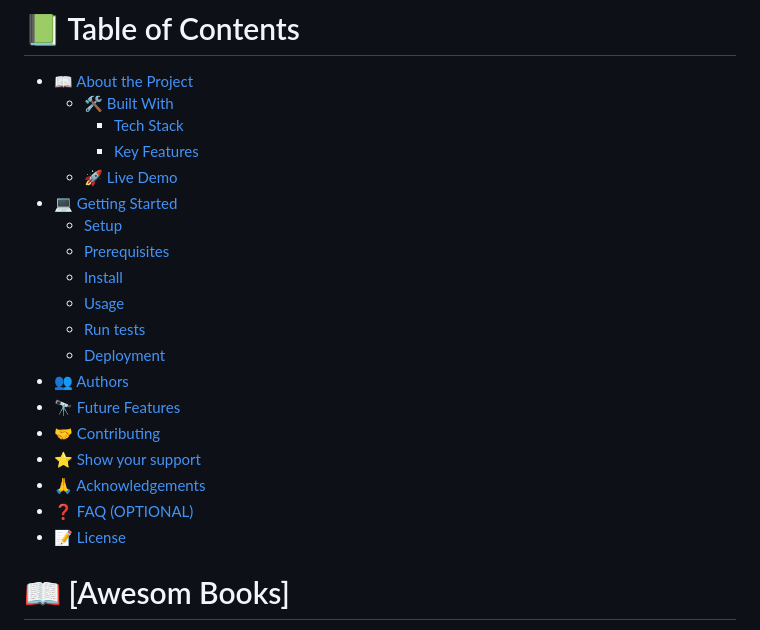
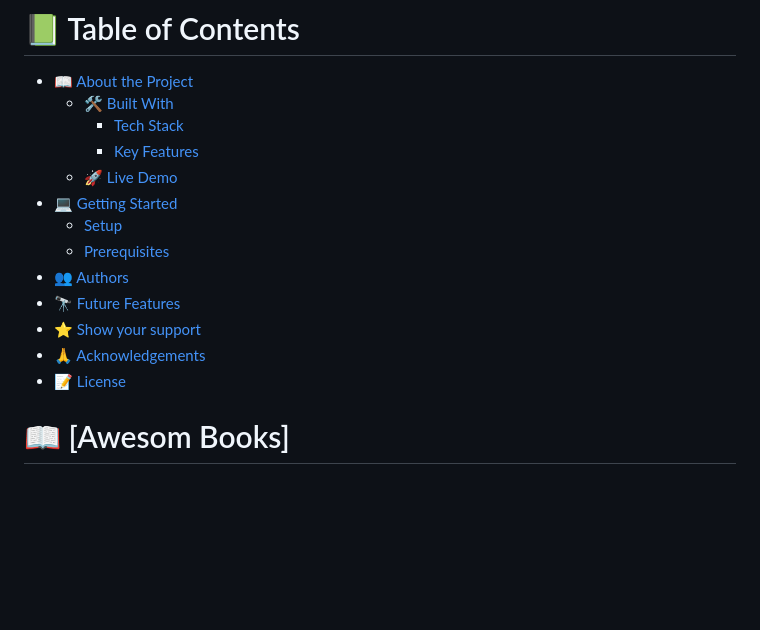
Before and after one commit to tjay1760/Awesome-books, a Markdown page: README.md, the part around the change. GitHub-like rendering; blank space fills up the shorter version.

```diff
--- a/README.md
+++ b/README.md
@@ -19,16 +19,10 @@
 - [💻 Getting Started](#getting-started)
   - [Setup](#setup)
   - [Prerequisites](#prerequisites)
-  - [Install](#install)
-  - [Usage](#usage)
-  - [Run tests](#run-tests)
-  - [Deployment](#triangular_flag_on_post-deployment)
 - [👥 Authors](#authors)
 - [🔭 Future Features](#future-features)
-- [🤝 Contributing](#contributing)
 - [⭐️ Show your support](#support)
 - [🙏 Acknowledgements](#acknowledgements)
-- [❓ FAQ (OPTIONAL)](#faq)
 - [📝 License](#license)
 
 <!-- PROJECT DESCRIPTION -->
```
